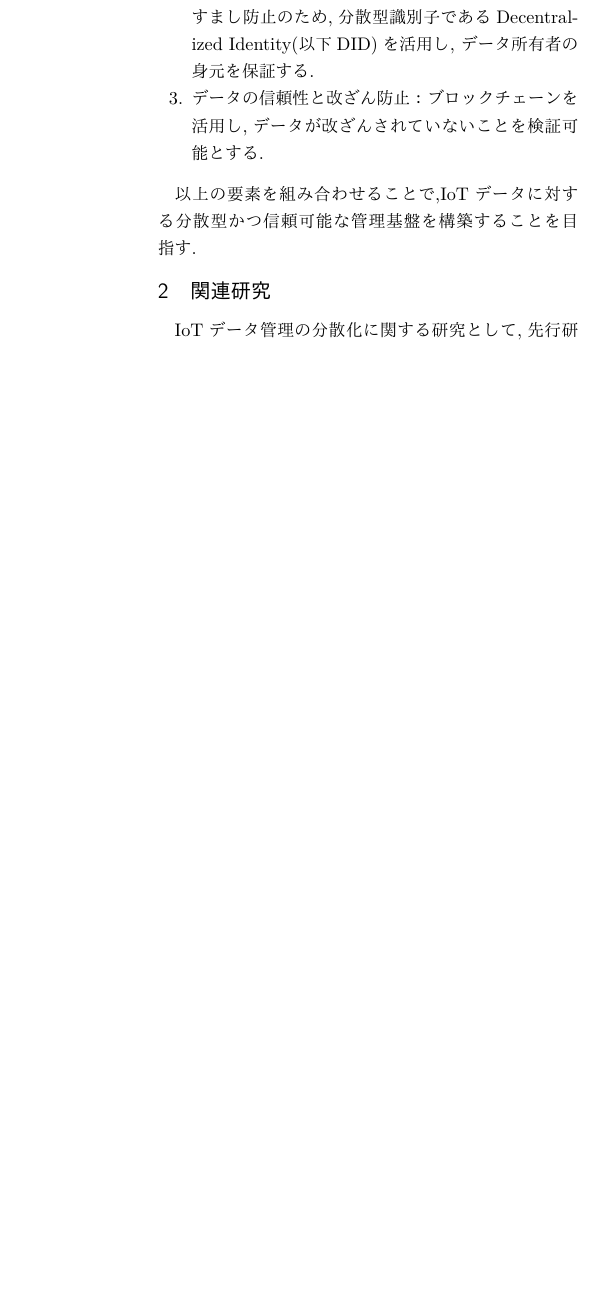
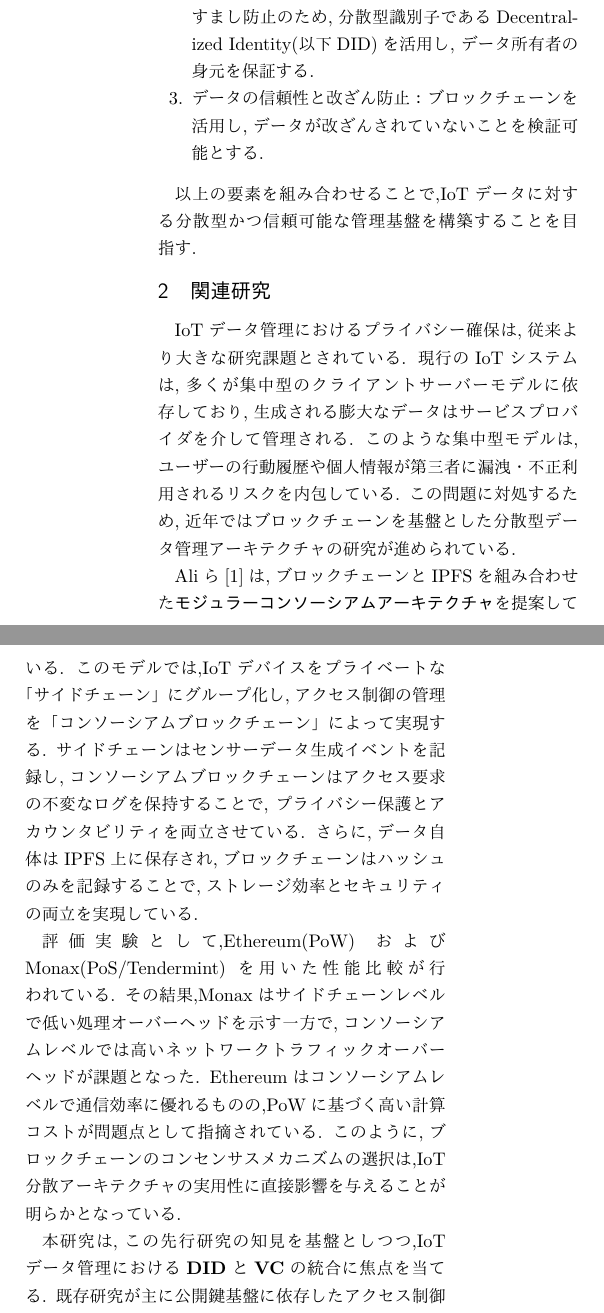
Before and after one commit to Takeyuya/soturon, a LaTeX document (ronbun.tex): part of one column of page 2 of 4 before the commit and two parts of the columns of page 2 of 5 after it, the two joined at a grey line, cut so that both start at the same text, the shorter picture padded with empty space. The pictures show the PDF file out/ronbun.pdf that the author committed with the source.

Commit message:
関連研究追記

```diff
--- a/ronbun.tex
+++ b/ronbun.tex
@@ -144,7 +144,26 @@
 以上の要素を組み合わせることで,IoTデータに対する分散型かつ信頼可能な管理基盤を構築することを目指す.
 
 \section{関連研究}
-IoTデータ管理の分散化に関する研究として,先行研究\cite{cite1}がある.
+IoTデータ管理におけるプライバシー確保は,従来より大きな研究課題とされている.
+現行のIoTシステムは,多くが集中型のクライアントサーバーモデルに依存しており,生成される膨大なデータはサービスプロバイダを介して管理される.
+このような集中型モデルは,ユーザーの行動履歴や個人情報が第三者に漏洩・不正利用されるリスクを内包している.
+この問題に対処するため,近年ではブロックチェーンを基盤とした分散型データ管理アーキテクチャの研究が進められている.
+
+Aliら\cite{cite1}は,ブロックチェーンとIPFSを組み合わせた\textbf{モジュラーコンソーシアムアーキテクチャ}を提案している.
+このモデルでは,IoTデバイスをプライベートな「サイドチェーン」にグループ化し,アクセス制御の管理を「コンソーシアムブロックチェーン」によって実現する.
+サイドチェーンはセンサーデータ生成イベントを記録し,コンソーシアムブロックチェーンはアクセス要求の不変なログを保持することで,
+プライバシー保護とアカウンタビリティを両立させている.
+さらに,データ自体はIPFS上に保存され,ブロックチェーンはハッシュのみを記録することで,ストレージ効率とセキュリティの両立を実現している.
+
+評価実験として,Ethereum(PoW)およびMonax(PoS/Tendermint)を用いた性能比較が行われている.
+その結果,Monaxはサイドチェーンレベルで低い処理オーバーヘッドを示す一方で,コンソーシアムレベルでは高いネットワークトラフィックオーバーヘッドが課題となった.
+Ethereumはコンソーシアムレベルで通信効率に優れるものの,PoWに基づく高い計算コストが問題点として指摘されている.
+このように,ブロックチェーンのコンセンサスメカニズムの選択は,IoT分散アーキテクチャの実用性に直接影響を与えることが明らかとなっている.
+
+本研究は,この先行研究の知見を基盤としつつ,IoTデータ管理における\textbf{DID}と\textbf{VC}の統合に焦点を当てる.
+既存研究が主に公開鍵基盤に依存したアクセス制御を行っていたのに対し,本研究ではDID/VCを導入することで,
+より柔軟かつ標準化された認証・検証モデルを提供する点に新規性がある.
+また,EthereumおよびIPFSを用いたローカル環境での実装と性能測定を通じて,スケーラビリティと実用性の両面から評価を行うことを目的としている.
 
 \section{準備}
 本研究では,分散型データ管理の基盤技術としてIPFS,DID,およびブロックチェーンを用いる.
```
Also changed, not shown: out/ronbun.pdf, ronbun.tex (2 more changed lines), 4 other files.
